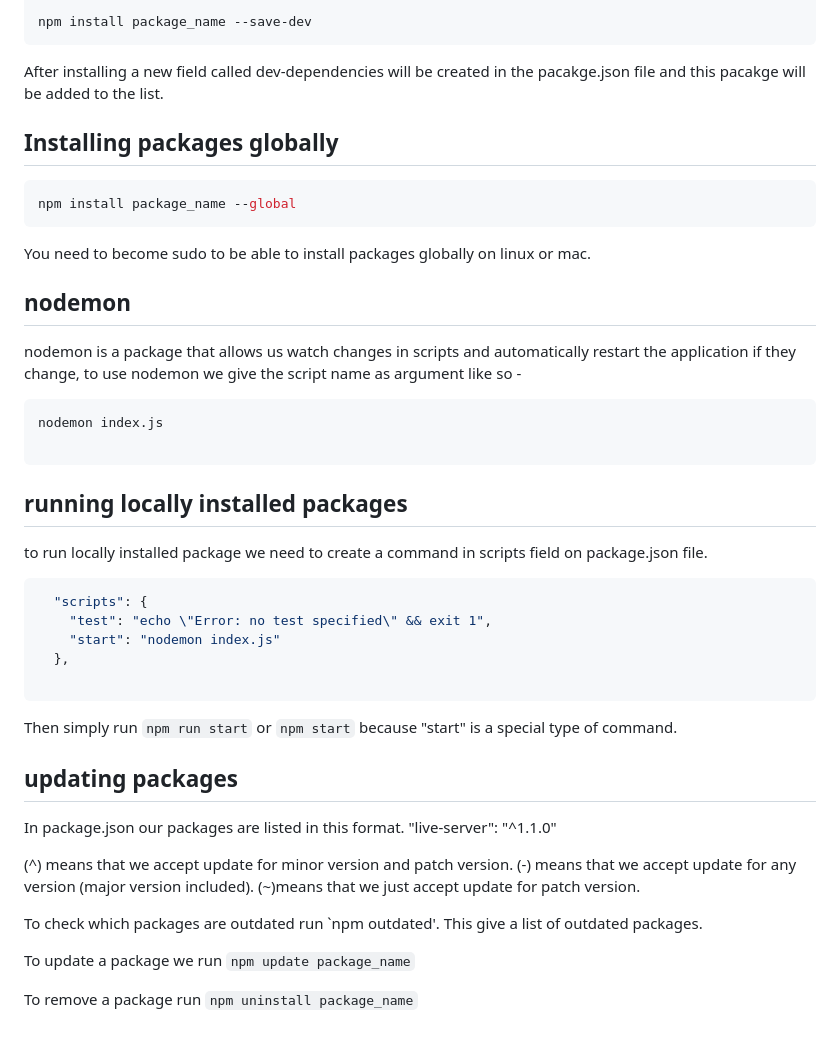
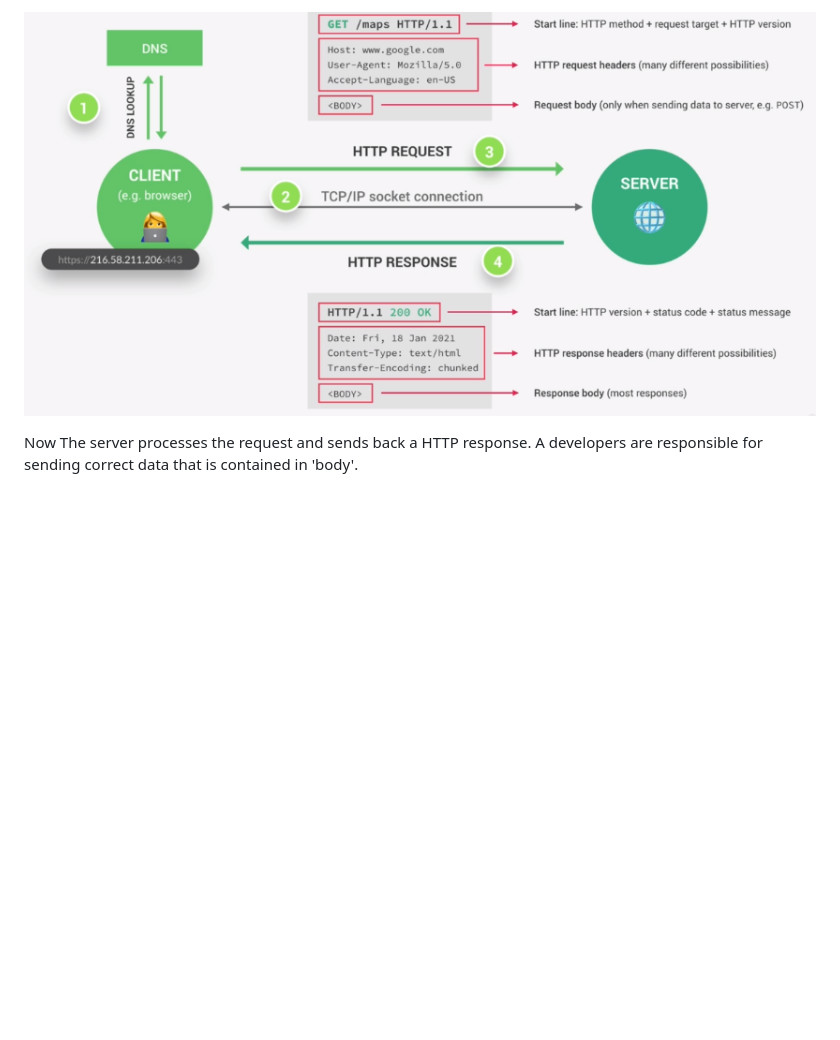
Before and after one commit to barla-x88/node-js-course, a Markdown page: NOTES.md, the part around one of its changes. GitHub-like rendering; pictures changed too: imgs/http_res.png (added); blank space fills up the shorter version.

````diff
--- a/NOTES.md
+++ b/NOTES.md
@@ -25,51 +23,4 @@ Besides regular dependencies we have development dependencies which are tools th
 
-npm install package_name --save-dev
-```
+![Alt text](imgs/http_res.png)
 
-After installing a new field called dev-dependencies will be created in the pacakge.json file and this pacakge will be added to the list.
-
-## Installing packages globally
-
-```bash
-npm install package_name --global
-```
-
-You need to become sudo to be able to install packages globally on linux or mac.
-
-## nodemon
-
-nodemon is a package that allows us watch changes in scripts and automatically restart the application if they change, to use nodemon we give the script name as argument like so -
-
-```bash
-nodemon index.js
-
-```
-
-## running locally installed packages
-
-to run locally installed package we need to create a command in scripts field on package.json file.
-
-```json
-  "scripts": {
-    "test": "echo \"Error: no test specified\" && exit 1",
-    "start": "nodemon index.js"
-  },
-
-```
-
-Then simply run `npm run start` or `npm start` because "start" is a special type of command.
-
-## updating packages
-
-In package.json our packages are listed in this format.
-"live-server": "^1.1.0"
-
-(^) means that we accept update for minor version and patch version.
-(-) means that we accept update for any version (major version included).
-(~)means that we just accept update for patch version.
-
-To check which packages are outdated run `npm outdated'. This give a list of outdated packages.
-
-To update a package we run `npm update package_name`
-
-To remove a package run `npm uninstall package_name`
+Now The server processes the request and sends back a HTTP response. A developers are responsible for sending correct data that is contained in 'body'.
````
Also changed, not shown: other parts of NOTES.md (+12 -14 lines), imgs/dns_lookup.png (added), imgs/http_req.png (added), imgs/socket_connection.png (added).
